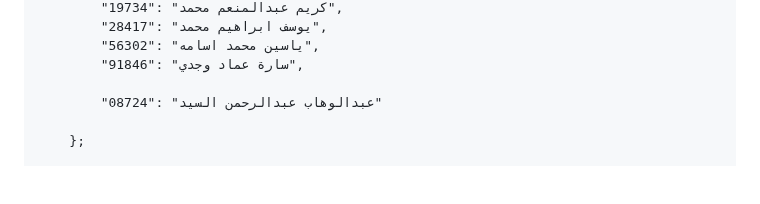
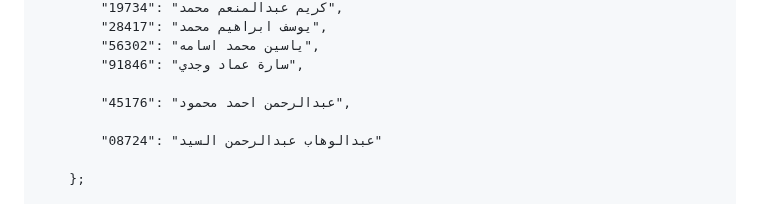
Before and after one commit to eng-Mora/student_code, a Markdown page: README.md, the part around the change. GitHub-like rendering; blank space fills up the shorter version.

```diff
--- a/README.md
+++ b/README.md
@@ -169,6 +169,8 @@
             "56302": "ياسين محمد اسامه",
             "91846": "سارة عماد وجدي",
 
+            "45176": "عبدالرحمن احمد محمود",
+
             "08724": "عبدالوهاب عبدالرحمن السيد"
 
         };
```
